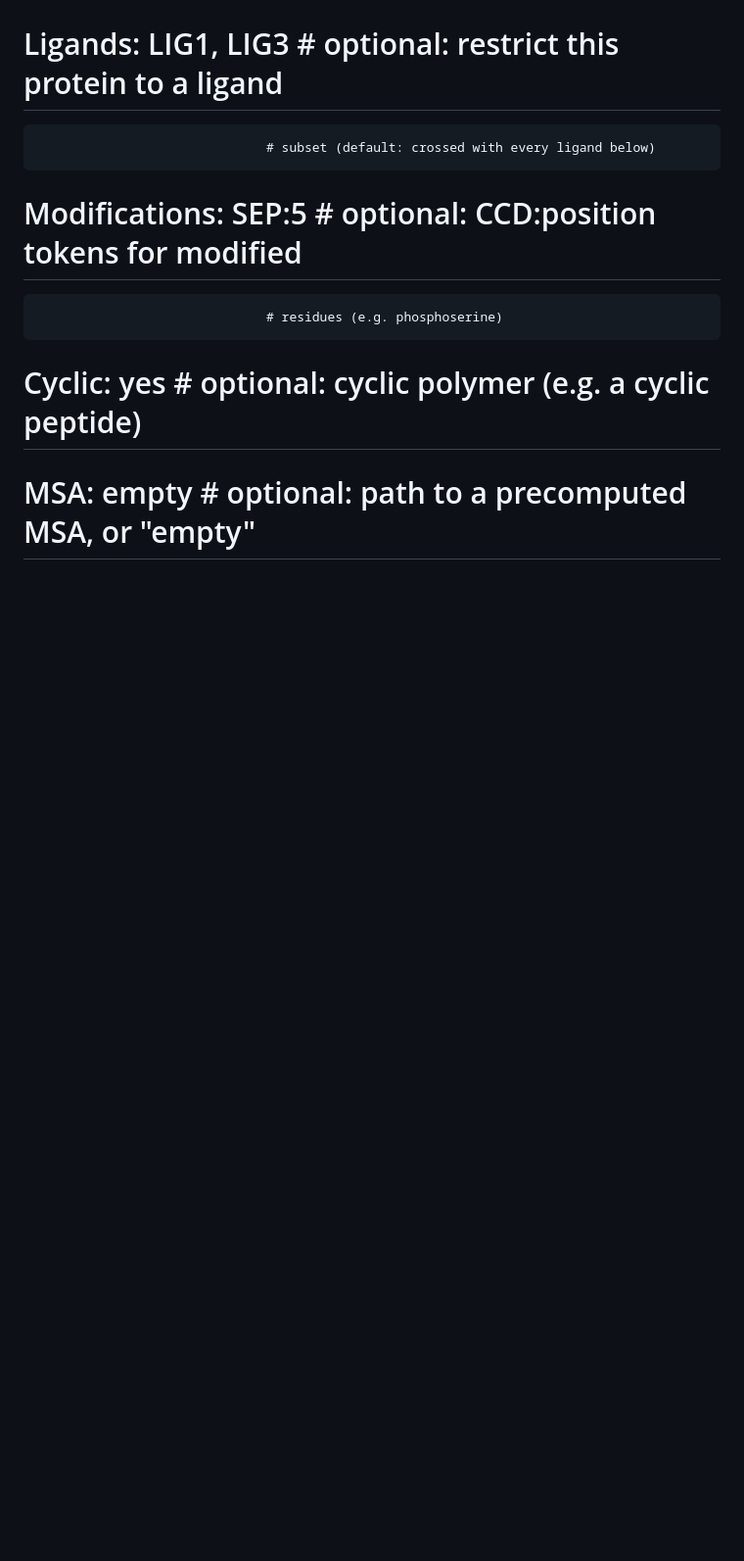
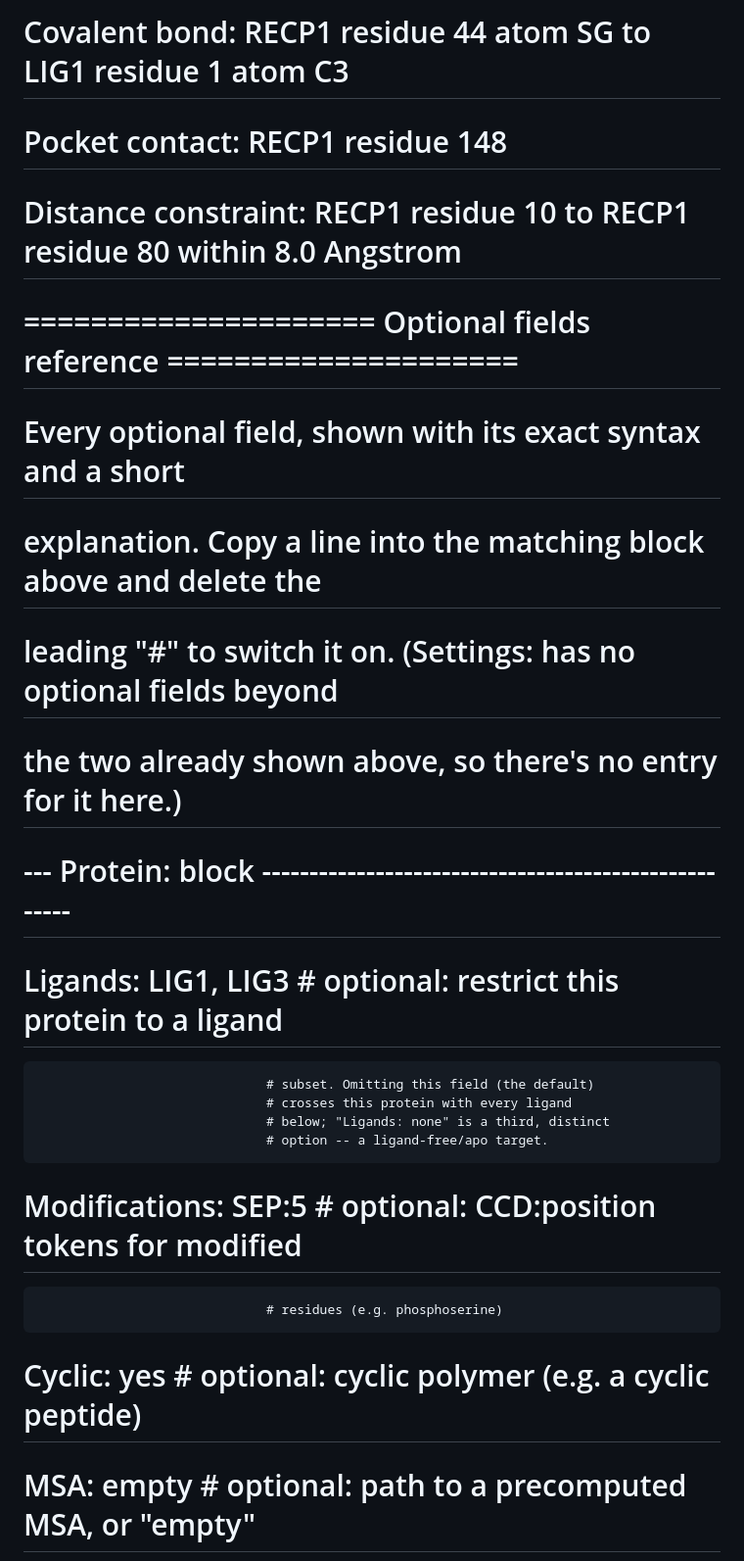
Before and after one commit to bellcheddar/BoltzMaker, a Markdown page: example.md, the part around one of its changes. Shown at 98% size. GitHub-like rendering; blank space fills up the shorter version.

```diff
--- a/example.md
+++ b/example.md
@@ -23,5 +67,20 @@ Partners: CHNX, CHNY               # optional: co-folded chains, defined as thei
+# Covalent bond: RECP1 residue 44 atom SG to LIG1 residue 1 atom C3
+# Pocket contact: RECP1 residue 148
+# Distance constraint: RECP1 residue 10 to RECP1 residue 80 within 8.0 Angstrom
+
+# ===================== Optional fields reference =====================
+# Every optional field, shown with its exact syntax and a short
+# explanation. Copy a line into the matching block above and delete the
+# leading "#" to switch it on. (Settings: has no optional fields beyond
+# the two already shown above, so there's no entry for it here.)
+
+# --- Protein: block -----------------------------------------------------
+
 # Ligands: LIG1, LIG3            # optional: restrict this protein to a ligand
-                                  # subset (default: crossed with every ligand below)
+                                  # subset. Omitting this field (the default)
+                                  # crosses this protein with every ligand
+                                  # below; "Ligands: none" is a third, distinct
+                                  # option -- a ligand-free/apo target.
 
 # Modifications: SEP:5           # optional: CCD:position tokens for modified
                                   # residues (e.g. phosphoserine)
```
Also changed, not shown: other parts of example.md (+60 -34 lines).
